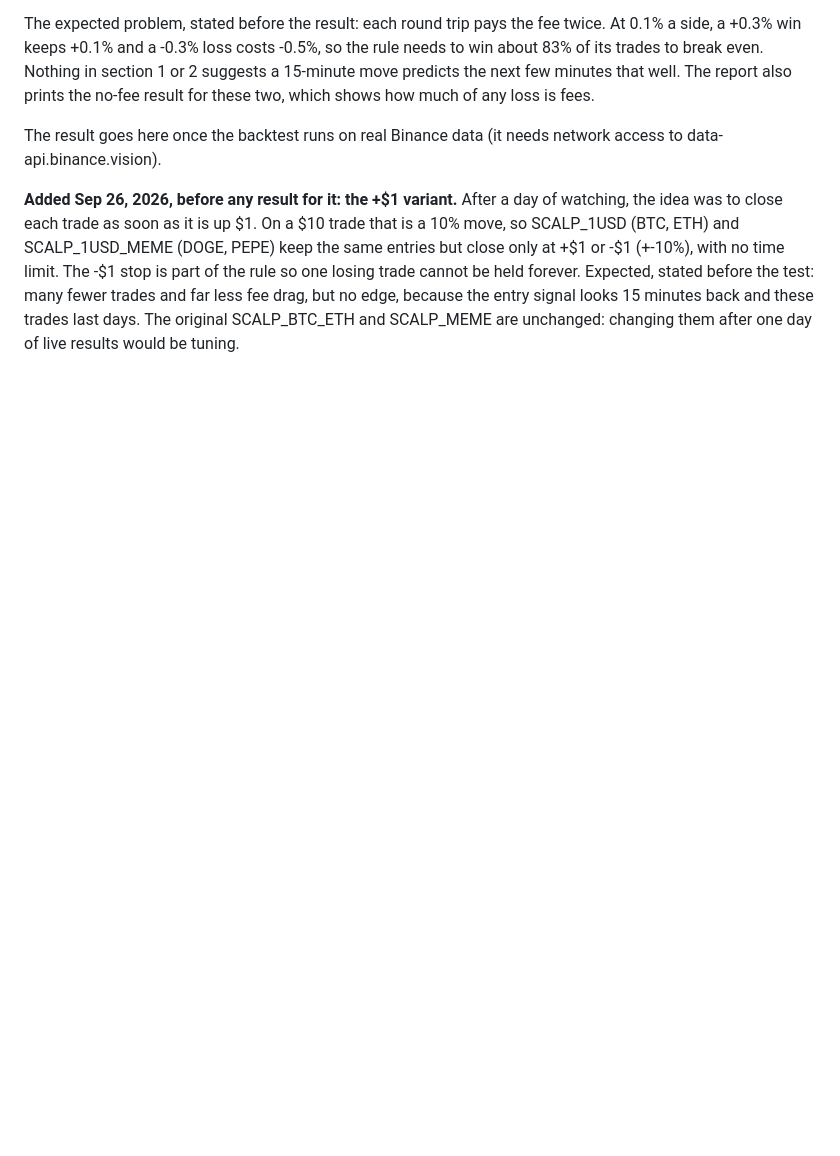
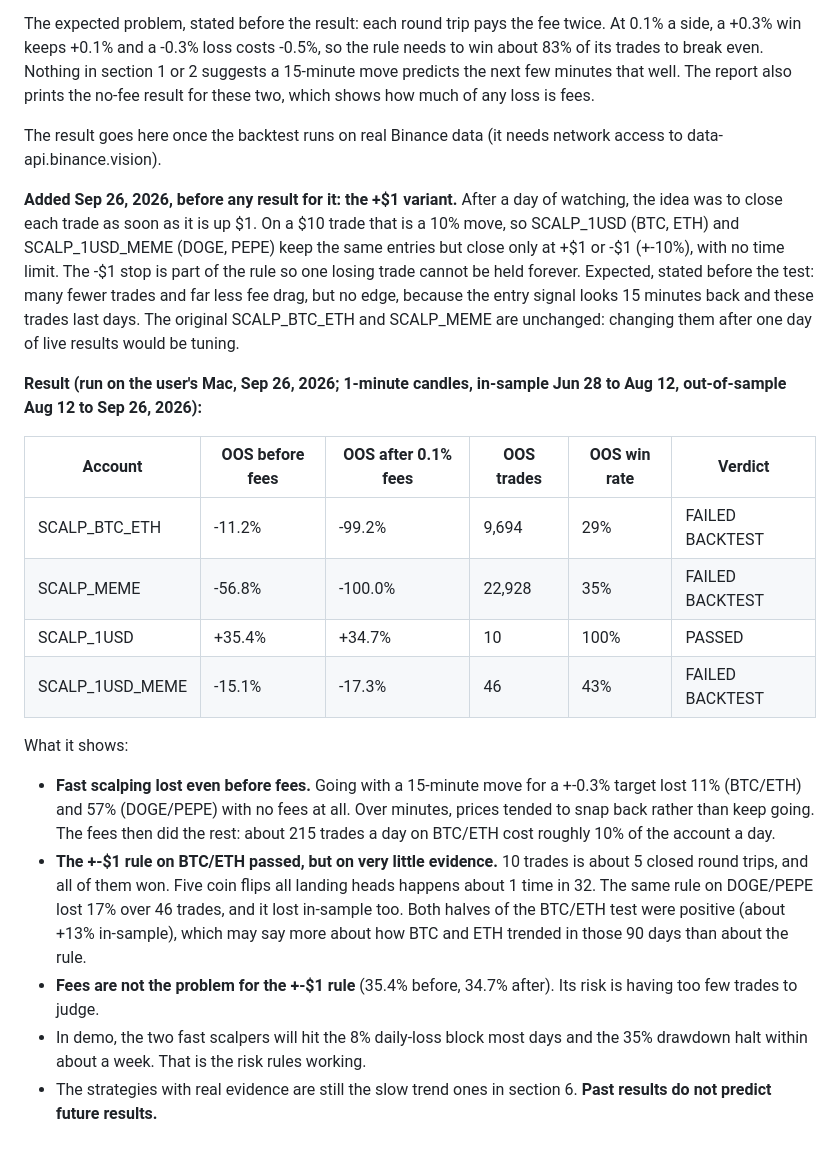
Before and after one commit to jurat11/crypto-bot, a Markdown page: RESEARCH.md, the part around the change. Rendered like a GitHub page; blank space fills up the shorter version.

Commit message:
RESEARCH.md: real 1-minute backtest results for the four scalpers
Fast scalpers lost before fees (-11%, -57%) and about -100% after 0.1% fees.
SCALP_1USD (BTC/ETH, +-$1 exits) passed with +34.7% OOS, but on only 10
trades (about 5 round trips); the same rule on DOGE/PEPE lost 17%.

Co-Authored-By: Claude Opus 5.5 <noreply@anthropic.com>
Claude-Session: https://claude.ai/code/session_01U6dBxYTGX1oQuvysBmZDnq

```diff
--- a/RESEARCH.md
+++ b/RESEARCH.md
@@ -101,3 +101,19 @@ The expected problem, stated before the result: each round trip pays the fee twi
 The result goes here once the backtest runs on real Binance data (it needs network access to data-api.binance.vision).
 
 **Added Sep 26, 2026, before any result for it: the +$1 variant.** After a day of watching, the idea was to close each trade as soon as it is up $1. On a $10 trade that is a 10% move, so SCALP_1USD (BTC, ETH) and SCALP_1USD_MEME (DOGE, PEPE) keep the same entries but close only at +$1 or -$1 (+-10%), with no time limit. The -$1 stop is part of the rule so one losing trade cannot be held forever. Expected, stated before the test: many fewer trades and far less fee drag, but no edge, because the entry signal looks 15 minutes back and these trades last days. The original SCALP_BTC_ETH and SCALP_MEME are unchanged: changing them after one day of live results would be tuning.
+
+**Result (run on the user's Mac, Sep 26, 2026; 1-minute candles, in-sample Jun 28 to Aug 12, out-of-sample Aug 12 to Sep 26, 2026):**
+
+| Account | OOS before fees | OOS after 0.1% fees | OOS trades | OOS win rate | Verdict |
+|---|---|---|---|---|---|
+| SCALP_BTC_ETH | -11.2% | -99.2% | 9,694 | 29% | FAILED BACKTEST |
+| SCALP_MEME | -56.8% | -100.0% | 22,928 | 35% | FAILED BACKTEST |
+| SCALP_1USD | +35.4% | +34.7% | 10 | 100% | PASSED |
+| SCALP_1USD_MEME | -15.1% | -17.3% | 46 | 43% | FAILED BACKTEST |
+
+What it shows:
+- **Fast scalping lost even before fees.** Going with a 15-minute move for a +-0.3% target lost 11% (BTC/ETH) and 57% (DOGE/PEPE) with no fees at all. Over minutes, prices tended to snap back rather than keep going. The fees then did the rest: about 215 trades a day on BTC/ETH cost roughly 10% of the account a day.
+- **The +-$1 rule on BTC/ETH passed, but on very little evidence.** 10 trades is about 5 closed round trips, and all of them won. Five coin flips all landing heads happens about 1 time in 32. The same rule on DOGE/PEPE lost 17% over 46 trades, and it lost in-sample too. Both halves of the BTC/ETH test were positive (about +13% in-sample), which may say more about how BTC and ETH trended in those 90 days than about the rule.
+- **Fees are not the problem for the +-$1 rule** (35.4% before, 34.7% after). Its risk is having too few trades to judge.
+- In demo, the two fast scalpers will hit the 8% daily-loss block most days and the 35% drawdown halt within about a week. That is the risk rules working.
+- The strategies with real evidence are still the slow trend ones in section 6. **Past results do not predict future results.**
```
